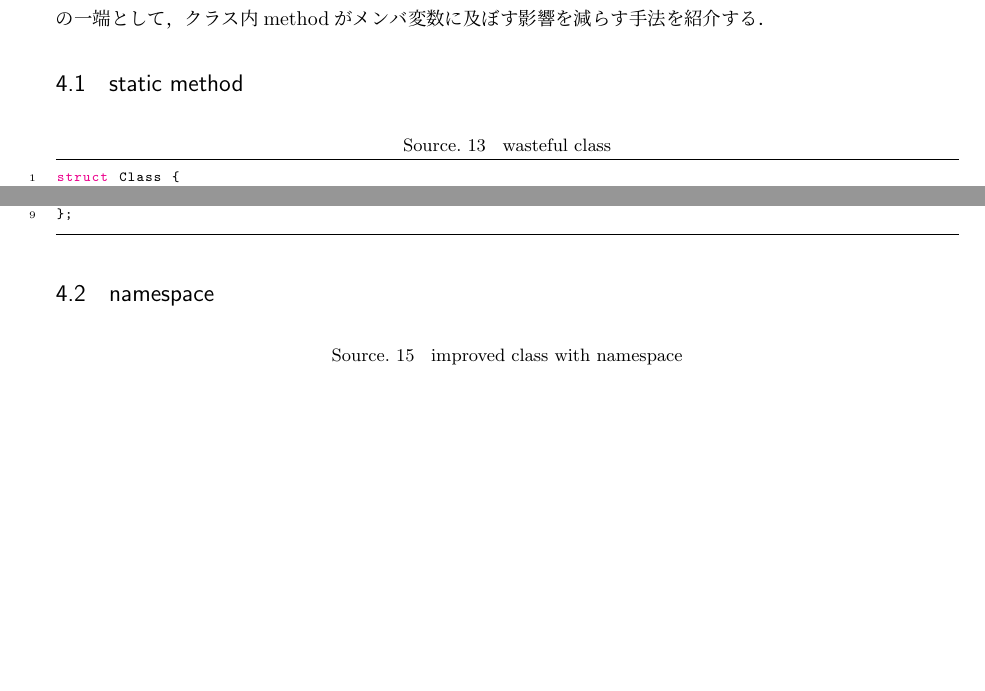
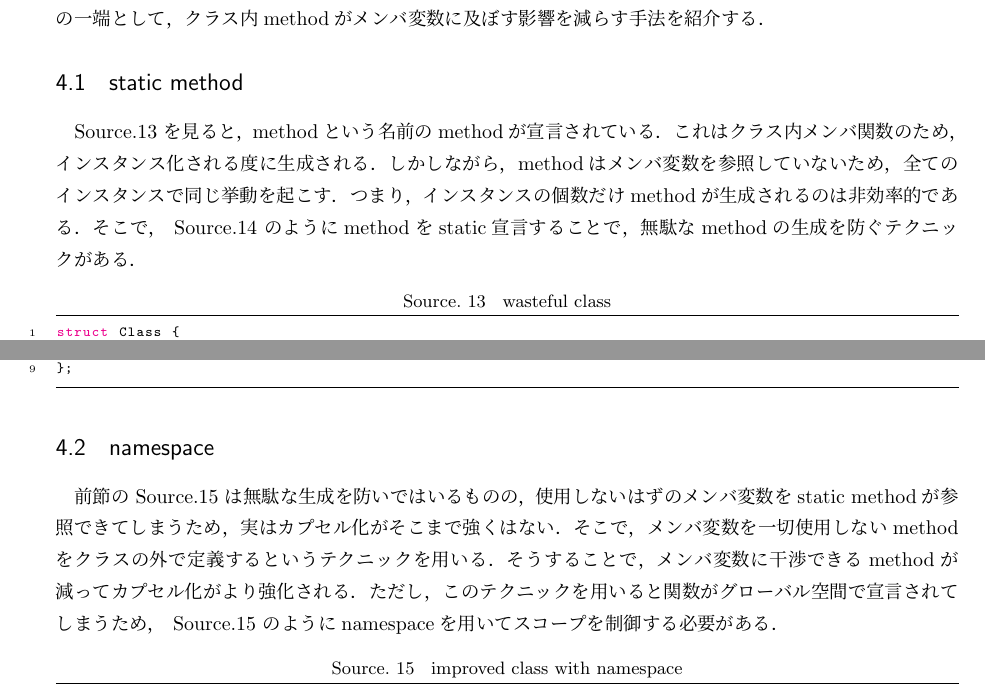
Before and after one commit to mdonaka/C-lectureship, a LaTeX CV (resume.tex, which reads sec/class/capsule.tex): two parts of pages 6 and 7 of 7, joined at a grey line, cut so that both start at the same text, the shorter picture padded with empty space. Compiled offline with pLaTeX and dvipdfmx.

Commit message:
add capsule

```diff
--- a/sec/class/capsule.tex
+++ b/sec/class/capsule.tex
@@ -10,12 +10,26 @@
 %%%%%%%%%%%%%%%%%%%%%%%%%%%%%%%%%%%%%%%%%%%%%%%%%%%%%%
 
 \subsection{static method}
+\cdref{cd:cl12}を見ると，methodという名前のmethodが宣言されている．
+これはクラス内メンバ関数のため，インスタンス化される度に生成される．
+しかしながら，methodはメンバ変数を参照していないため，全てのインスタンスで同じ挙動を起こす．
+つまり，インスタンスの個数だけmethodが生成されるのは非効率的である．
+そこで，\cdref{cd:cl13}のようにmethodをstatic宣言することで，
+無駄なmethodの生成を防ぐテクニックがある．
 \lstinputlisting[caption=wasteful class,label=cd:cl12]{code/class/12.cpp}
 \lstinputlisting[caption=improved class,label=cd:cl13]{code/class/13.cpp}
 
 %%%%%%%%%%%%%%%%%%%%%%%%%%%%%%%%%%%%%%%%%%%%%%%%%%%%%%
 
 \subsection{namespace}
+前節の\cdref{cd:cl14}は無駄な生成を防いではいるものの，
+使用しないはずのメンバ変数をstatic methodが参照できてしまうため，
+実はカプセル化がそこまで強くはない．
+そこで，メンバ変数を一切使用しないmethodをクラスの外で定義するというテクニックを用いる．
+そうすることで，メンバ変数に干渉できるmethodが減ってカプセル化がより強化される．
+ただし，このテクニックを用いると関数がグローバル空間で宣言されてしまうため，
+\cdref{cd:cl14}のようにnamespaceを用いてスコープを制御する必要がある．
 \lstinputlisting[caption=improved class with namespace,label=cd:cl14]{code/class/14.cpp}
 
+
 %%%%%%%%%%%%%%%%%%%%%%%%%%%%%%%%%%%%%%%%%%%%%%%%%%%%%%
```
